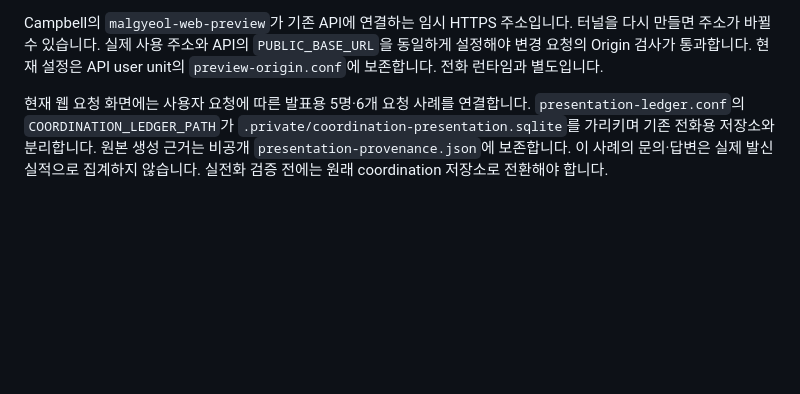
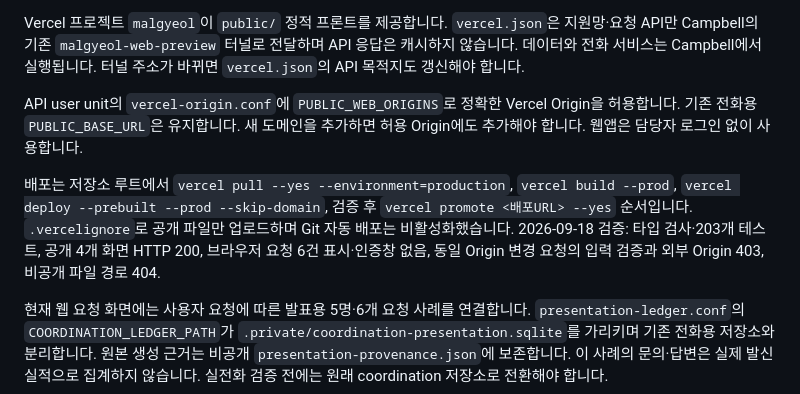
Before and after one commit to sergiobuilds/malgyeol, a Markdown page: README.md, the part around one of its changes. Rendered like a GitHub page; blank space fills up the shorter version.

Commit message:
Record live Vercel deployment and API origin configuration

```diff
--- a/README.md
+++ b/README.md
@@ -14,5 +14,10 @@
 
-Campbell의 `malgyeol-web-preview`가 기존 API에 연결하는 임시 HTTPS 주소입니다. 터널을 다시 만들면 주소가 바뀔 수 있습니다. 실제 사용 주소와 API의 `PUBLIC_BASE_URL`을 동일하게 설정해야 변경 요청의 Origin 검사가 통과합니다. 현재 설정은 API user unit의 `preview-origin.conf`에 보존합니다. 전화 런타임과 별도입니다.
+Vercel 프로젝트 `malgyeol`이 `public/` 정적 프론트를 제공합니다. `vercel.json`은 지원망·요청 API만 Campbell의 기존 `malgyeol-web-preview` 터널로 전달하며 API 응답은 캐시하지 않습니다. 데이터와 전화 서비스는 Campbell에서 실행됩니다. 터널 주소가 바뀌면 `vercel.json`의 API 목적지도 갱신해야 합니다.
+
+API user unit의 `vercel-origin.conf`에 `PUBLIC_WEB_ORIGINS`로 정확한 Vercel Origin을 허용합니다. 기존 전화용 `PUBLIC_BASE_URL`은 유지합니다. 새 도메인을 추가하면 허용 Origin에도 추가해야 합니다. 웹앱은 담당자 로그인 없이 사용합니다.
+
+배포는 저장소 루트에서 `vercel pull --yes --environment=production`, `vercel build --prod`, `vercel deploy --prebuilt --prod --skip-domain`, 검증 후 `vercel promote <배포URL> --yes` 순서입니다. `.vercelignore`로 공개 파일만 업로드하며 Git 자동 배포는 비활성화했습니다. 2026-09-18 검증: 타입 검사·203개 테스트, 공개 4개 화면 HTTP 200, 브라우저 요청 6건 표시·인증창 없음, 동일 Origin 변경 요청의 입력 검증과 외부 Origin 403, 비공개 파일 경로 404.
+
 
 현재 웹 요청 화면에는 사용자 요청에 따른 발표용 5명·6개 요청 사례를 연결합니다. `presentation-ledger.conf`의 `COORDINATION_LEDGER_PATH`가 `.private/coordination-presentation.sqlite`를 가리키며 기존 전화용 저장소와 분리합니다. 원본 생성 근거는 비공개 `presentation-provenance.json`에 보존합니다. 이 사례의 문의·답변은 실제 발신 실적으로 집계하지 않습니다. 실전화 검증 전에는 원래 coordination 저장소로 전환해야 합니다.
 
```
Also changed, not shown: other parts of README.md (+1 -1 lines), PASSDOWN.md (+5 -3 lines).
